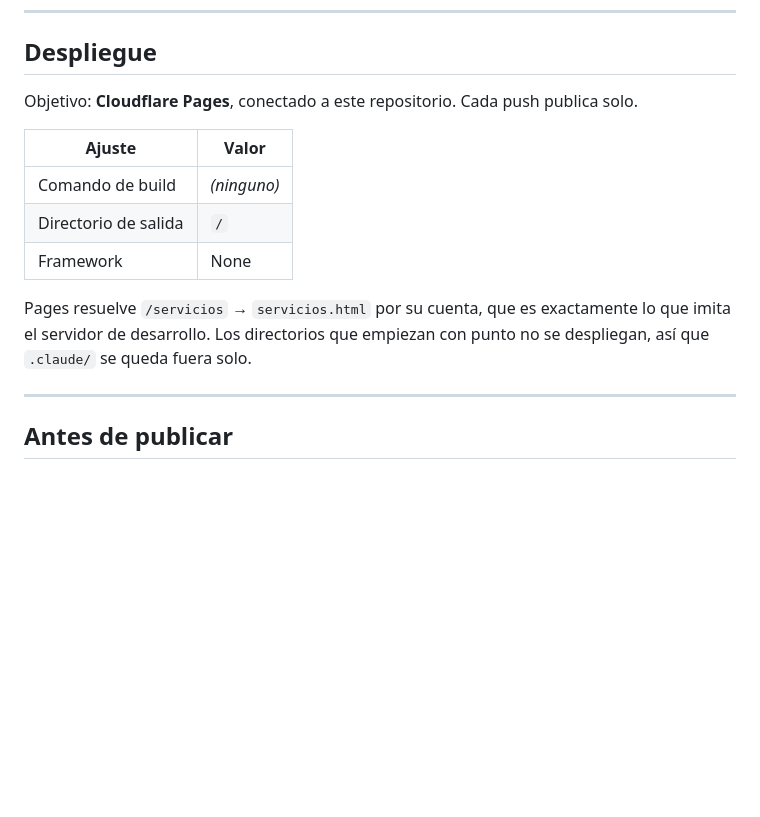
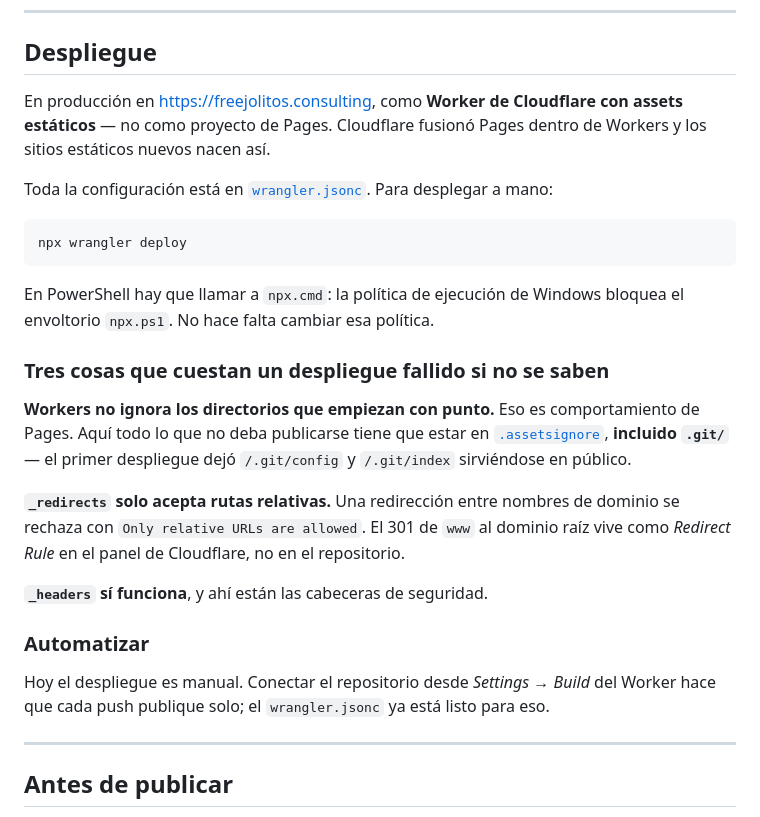
Before and after one commit to HugoLeMoy47/freejolitosConsultingWeb, a Markdown page: README.md, the part around the change. Rendered like a GitHub page; blank space fills up the shorter version.

Commit message:
README: documentar el despliegue real en Workers
Decía Cloudflare Pages con ajustes de panel. El sitio corre como Worker con
assets estáticos y toda la configuración vive en wrangler.jsonc.

Se dejan escritas las tres trampas que ya costaron un despliegue cada una:
Workers no ignora los directorios ocultos (por eso .git quedó público),
_redirects solo acepta rutas relativas, y en PowerShell hay que llamar npx.cmd.

Co-Authored-By: Claude Opus 5 <noreply@anthropic.com>

````diff
--- a/README.md
+++ b/README.md
@@ -205,17 +205,35 @@ editas el HTML la terminal cambia sola. Detalle en el §14 de [CLAUDE.md](CLAUDE
 
 ## Despliegue
 
-Objetivo: **Cloudflare Pages**, conectado a este repositorio. Cada push publica solo.
+En producción en <https://freejolitos.consulting>, como **Worker de Cloudflare con assets
+estáticos** — no como proyecto de Pages. Cloudflare fusionó Pages dentro de Workers y los sitios
+estáticos nuevos nacen así.
 
-| Ajuste | Valor |
-|---|---|
-| Comando de build | *(ninguno)* |
-| Directorio de salida | `/` |
-| Framework | None |
+Toda la configuración está en [`wrangler.jsonc`](wrangler.jsonc). Para desplegar a mano:
 
-Pages resuelve `/servicios` → `servicios.html` por su cuenta, que es exactamente lo que imita el
-servidor de desarrollo. Los directorios que empiezan con punto no se despliegan, así que `.claude/`
-se queda fuera solo.
+```bash
+npx wrangler deploy
+```
+
+En PowerShell hay que llamar a `npx.cmd`: la política de ejecución de Windows bloquea el
+envoltorio `npx.ps1`. No hace falta cambiar esa política.
+
+### Tres cosas que cuestan un despliegue fallido si no se saben
+
+**Workers no ignora los directorios que empiezan con punto.** Eso es comportamiento de Pages. Aquí
+todo lo que no deba publicarse tiene que estar en [`.assetsignore`](.assetsignore), **incluido
+`.git/`** — el primer despliegue dejó `/.git/config` y `/.git/index` sirviéndose en público.
+
+**`_redirects` solo acepta rutas relativas.** Una redirección entre nombres de dominio se rechaza
+con `Only relative URLs are allowed`. El 301 de `www` al dominio raíz vive como *Redirect Rule* en
+el panel de Cloudflare, no en el repositorio.
+
+**`_headers` sí funciona**, y ahí están las cabeceras de seguridad.
+
+### Automatizar
+
+Hoy el despliegue es manual. Conectar el repositorio desde *Settings → Build* del Worker hace que
+cada push publique solo; el `wrangler.jsonc` ya está listo para eso.
 
 ---
 
````
